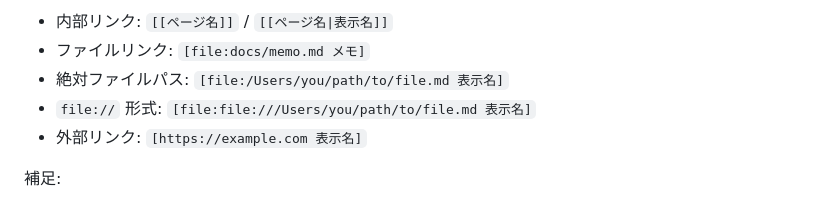
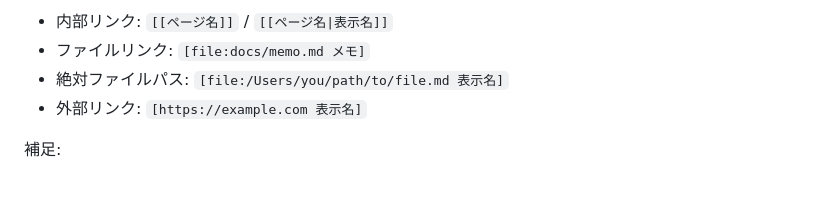
Before and after one commit to kzbb/mito, a Markdown page: README.md, the part around the change. GitHub-like rendering.

Commit message:
fix: 不要なfile://形式のリンク記述をREADMEから削除

```diff
--- a/README.md
+++ b/README.md
@@ -172,7 +172,6 @@ MITOは、JSONドキュメントを読み込み・編集・保存する、ブラ
 - 内部リンク: `[[ページ名]]` / `[[ページ名|表示名]]`
 - ファイルリンク: `[file:docs/memo.md メモ]`
 - 絶対ファイルパス: `[file:/Users/you/path/to/file.md 表示名]`
-- `file://` 形式: `[file:file:///Users/you/path/to/file.md 表示名]`
 - 外部リンク: `[https://example.com 表示名]`
 
 補足:
```
